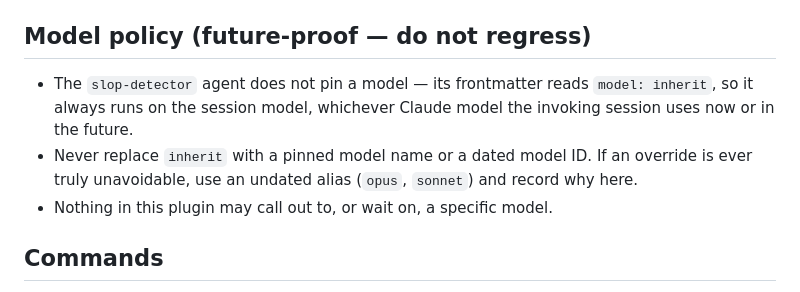
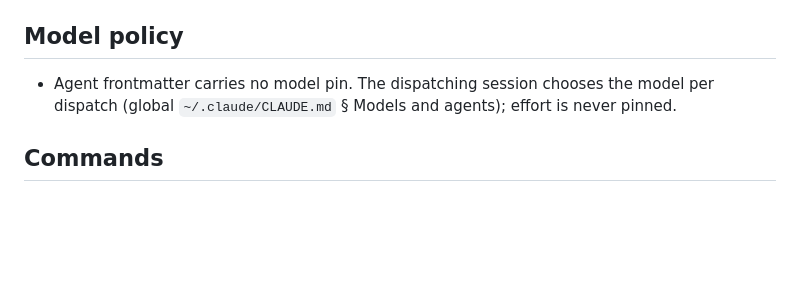
Before and after one commit to TheMizeGuy/anti-slop, a Markdown page: CLAUDE.md, the part around the change. GitHub-like rendering; blank space fills up the shorter version.

Commit message:
docs(CLAUDE.md): retire executor/effort pins and Namespace doctrine references (session chooses the model per dispatch)

```diff
--- a/CLAUDE.md
+++ b/CLAUDE.md
@@ -8,11 +8,9 @@ Claude Code plugin that catches agentic-dev shortcomings (security, accessibilit
 - `.claude-plugin/` at root — marketplace manifests.
 - `anti-slop/scripts/slop-scanner.mjs` — the CLI entry point and the module that re-exports the rule tables (never rename; the command and docs point at this path). Subcommands: `scan`, `history`, `stats`, `dashboard`. Logic lives in `scripts/lib/`: `rules.mjs` (rule data + precompiled regexes), `scan.mjs` (scanContent/score/verdict), `store.mjs` (per-project `.anti-slop/` data + `~/.anti-slop/registry.json`; `ANTI_SLOP_REGISTRY_DIR` env override for tests), `dashboard.mjs` + `dashboard.html` (on-demand stats dashboard).
 
-## Model policy (future-proof — do not regress)
+## Model policy
 
-- The `slop-detector` agent does not pin a model — its frontmatter reads `model: inherit`, so it always runs on the session model, whichever Claude model the invoking session uses now or in the future.
-- Never replace `inherit` with a pinned model name or a dated model ID. If an override is ever truly unavoidable, use an undated alias (`opus`, `sonnet`) and record why here.
-- Nothing in this plugin may call out to, or wait on, a specific model.
+- Agent frontmatter carries no model pin. The dispatching session chooses the model per dispatch (global `~/.claude/CLAUDE.md` § Models and agents); effort is never pinned.
 
 ## Commands
 
```
